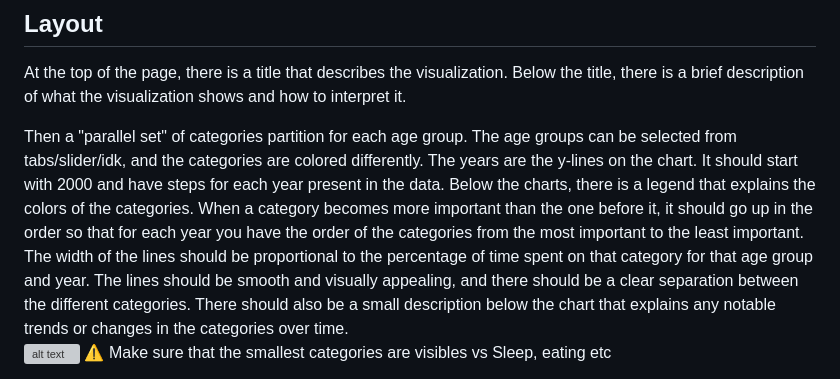
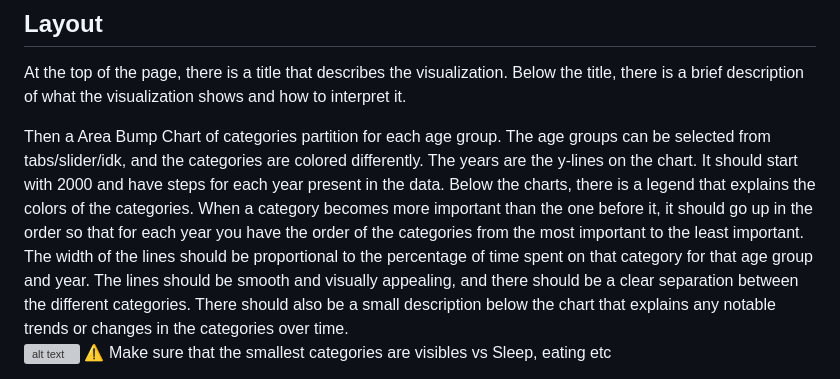
Before and after one commit to Wubpooz/visualisation-app5, a Markdown page: design.md, the part around the change. Drawn GitHub-style; grey boxes are pictures that could not be loaded.

Commit message:
real name

```diff
--- a/design.md
+++ b/design.md
@@ -7,7 +7,7 @@
 ## Layout
 At the top of the page, there is a title that describes the visualization. Below the title, there is a brief description of what the visualization shows and how to interpret it.
 
-Then a "parallel set" of categories partition for each age group. The age groups can be selected from tabs/slider/idk, and the categories are colored differently. The years are the y-lines on the chart. It should start with 2000 and have steps for each year present in the data. Below the charts, there is a legend that explains the colors of the categories. When a category becomes more important than the one before it, it should go up in the order so that for each year you have the order of the categories from the most important to the least important. The width of the lines should be proportional to the percentage of time spent on that category for that age group and year. The lines should be smooth and visually appealing, and there should be a clear separation between the different categories. There should also be a small description below the chart that explains any notable trends or changes in the categories over time.
+Then a Area Bump Chart of categories partition for each age group. The age groups can be selected from tabs/slider/idk, and the categories are colored differently. The years are the y-lines on the chart. It should start with 2000 and have steps for each year present in the data. Below the charts, there is a legend that explains the colors of the categories. When a category becomes more important than the one before it, it should go up in the order so that for each year you have the order of the categories from the most important to the least important. The width of the lines should be proportional to the percentage of time spent on that category for that age group and year. The lines should be smooth and visually appealing, and there should be a clear separation between the different categories. There should also be a small description below the chart that explains any notable trends or changes in the categories over time.
 ![alt text](image.png)
 ⚠️ Make sure that the smallest categories are visibles vs Sleep, eating etc
 
```
